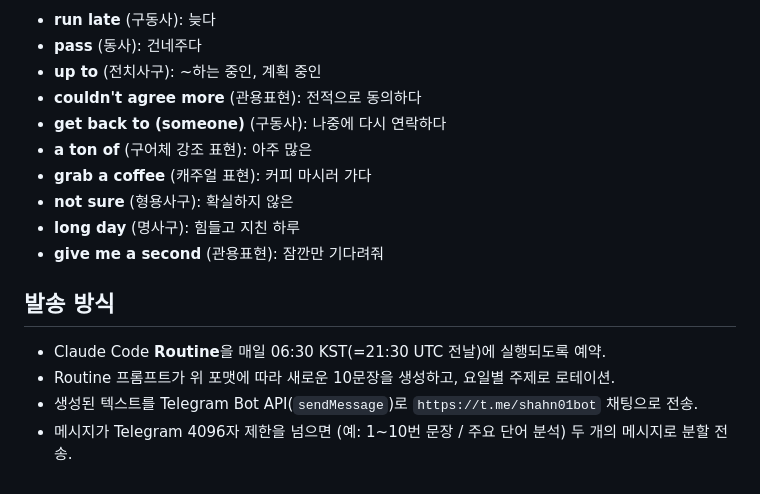
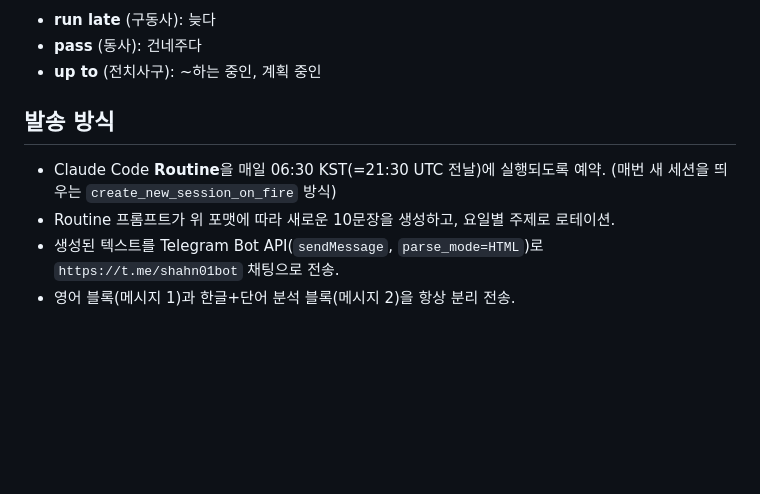
Before and after one commit to soonhakahn/sky-ace-3d, a Markdown page: daily-english/README.md, the part around one of its changes. Rendered like a GitHub page; blank space fills up the shorter version.

```diff
--- a/daily-english/README.md
+++ b/daily-english/README.md
@@ -79,17 +69,10 @@
 - **run late** (구동사): 늦다
 - **pass** (동사): 건네주다
 - **up to** (전치사구): ~하는 중인, 계획 중인
-- **couldn't agree more** (관용표현): 전적으로 동의하다
-- **get back to (someone)** (구동사): 나중에 다시 연락하다
-- **a ton of** (구어체 강조 표현): 아주 많은
-- **grab a coffee** (캐주얼 표현): 커피 마시러 가다
-- **not sure** (형용사구): 확실하지 않은
-- **long day** (명사구): 힘들고 지친 하루
-- **give me a second** (관용표현): 잠깐만 기다려줘
 
 ## 발송 방식
 
-- Claude Code **Routine**을 매일 06:30 KST(=21:30 UTC 전날)에 실행되도록 예약.
+- Claude Code **Routine**을 매일 06:30 KST(=21:30 UTC 전날)에 실행되도록 예약. (매번 새 세션을 띄우는 `create_new_session_on_fire` 방식)
 - Routine 프롬프트가 위 포맷에 따라 새로운 10문장을 생성하고, 요일별 주제로 로테이션.
-- 생성된 텍스트를 Telegram Bot API(`sendMessage`)로 `https://t.me/shahn01bot` 채팅으로 전송.
-- 메시지가 Telegram 4096자 제한을 넘으면 (예: 1~10번 문장 / 주요 단어 분석) 두 개의 메시지로 분할 전송.
+- 생성된 텍스트를 Telegram Bot API(`sendMessage`, `parse_mode=HTML`)로 `https://t.me/shahn01bot` 채팅으로 전송.
+- 영어 블록(메시지 1)과 한글+단어 분석 블록(메시지 2)을 항상 분리 전송.
```
Also changed, not shown: other parts of daily-english/README.md (+39 -49 lines).
